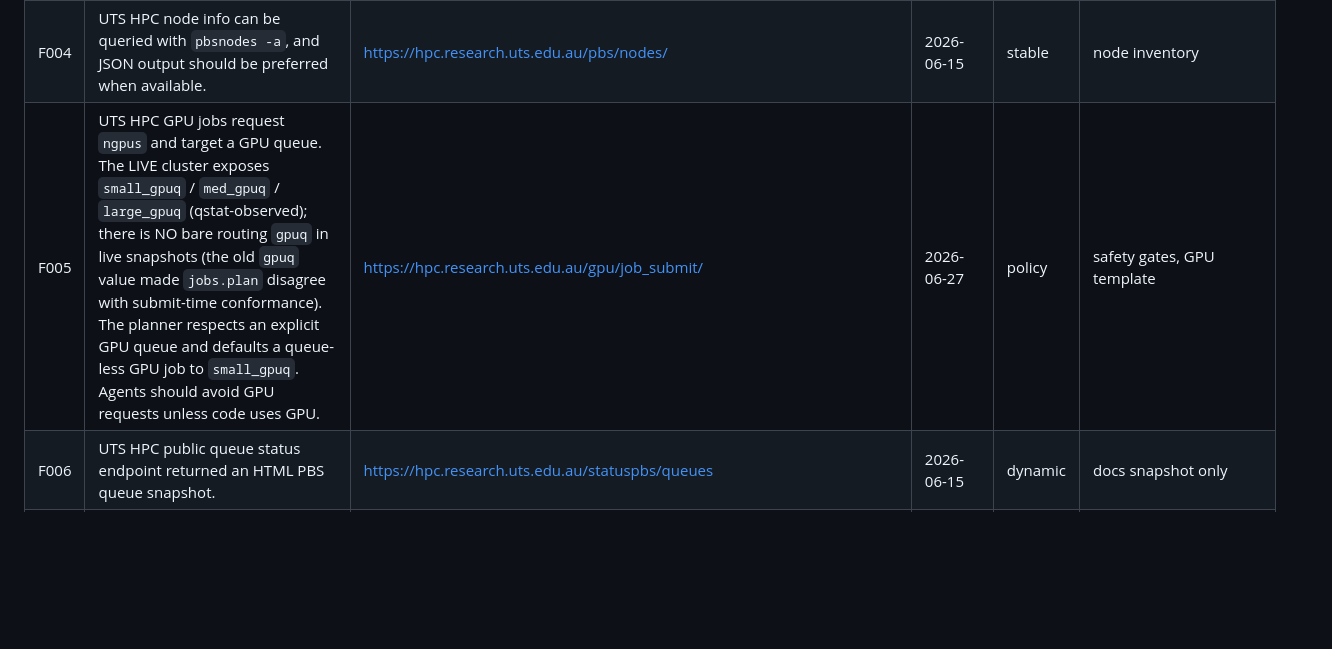
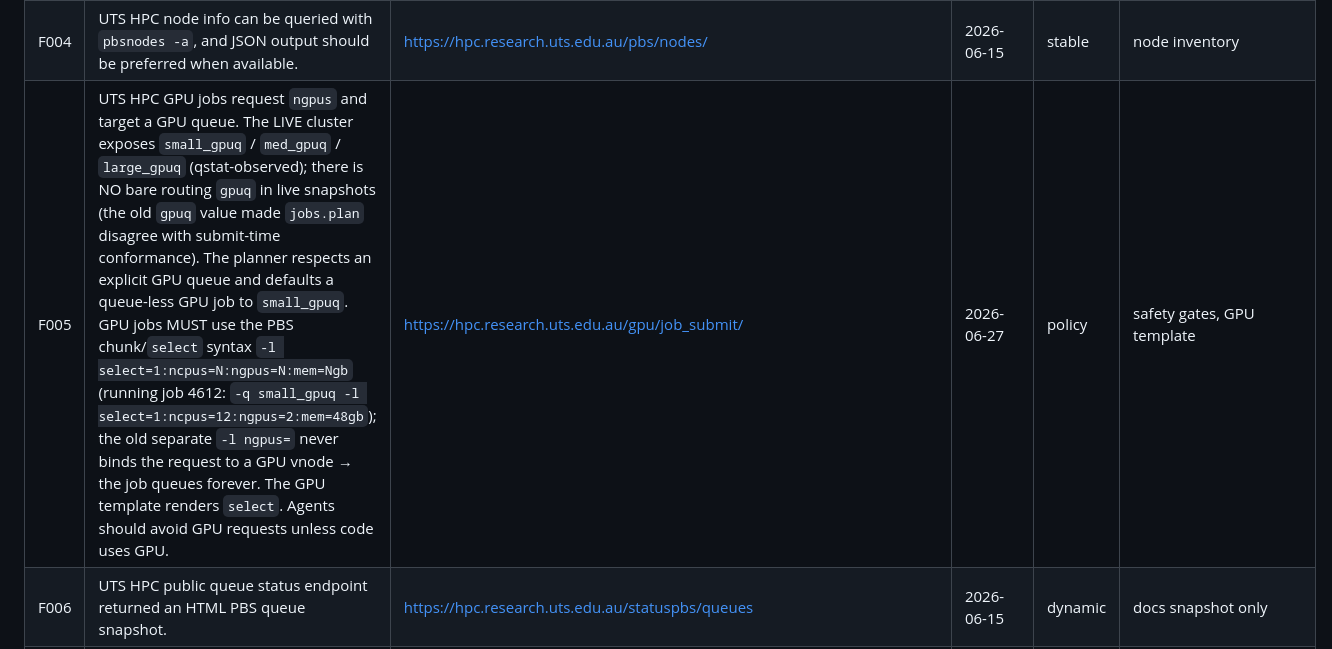
Before and after one commit to mtics/uts-compute, a Markdown page: docs/fact-registry.md, the part around the change. Drawn GitHub-style; blank space fills up the shorter version.

Commit message:
docs(fact-registry): F005 records the PBS select/chunk requirement for GPU jobs
GPU jobs must use -l select=1:ncpus=N:ngpus=N:mem=Ngb (the old separate -l ngpus= never
binds to a GPU vnode → queues forever). Captures the platform fact alongside the queue-name
correction so it can't regress silently.

```diff
--- a/docs/fact-registry.md
+++ b/docs/fact-registry.md
@@ -14,7 +14,7 @@ Stability classes:
 | F002 | UTS HPC is a PBS Professional batch cluster. | https://hpc.research.uts.edu.au/pbs/ | 2026-06-15 | stable | HPC adapter, PBS templates |
 | F003 | UTS HPC queue info can be queried with `qstat -Q` and `qstat -Qf`. | https://hpc.research.uts.edu.au/pbs/queues/ | 2026-06-15 | stable | quota refresh, queue status |
 | F004 | UTS HPC node info can be queried with `pbsnodes -a`, and JSON output should be preferred when available. | https://hpc.research.uts.edu.au/pbs/nodes/ | 2026-06-15 | stable | node inventory |
-| F005 | UTS HPC GPU jobs request `ngpus` and target a GPU queue. The LIVE cluster exposes `small_gpuq` / `med_gpuq` / `large_gpuq` (qstat-observed); there is NO bare routing `gpuq` in live snapshots (the old `gpuq` value made `jobs.plan` disagree with submit-time conformance). The planner respects an explicit GPU queue and defaults a queue-less GPU job to `small_gpuq`. Agents should avoid GPU requests unless code uses GPU. | https://hpc.research.uts.edu.au/gpu/job_submit/ | 2026-06-27 | policy | safety gates, GPU template |
+| F005 | UTS HPC GPU jobs request `ngpus` and target a GPU queue. The LIVE cluster exposes `small_gpuq` / `med_gpuq` / `large_gpuq` (qstat-observed); there is NO bare routing `gpuq` in live snapshots (the old `gpuq` value made `jobs.plan` disagree with submit-time conformance). The planner respects an explicit GPU queue and defaults a queue-less GPU job to `small_gpuq`. GPU jobs MUST use the PBS chunk/`select` syntax `-l select=1:ncpus=N:ngpus=N:mem=Ngb` (running job 4612: `-q small_gpuq -l select=1:ncpus=12:ngpus=2:mem=48gb`); the old separate `-l ngpus=` never binds the request to a GPU vnode → the job queues forever. The GPU template renders `select`. Agents should avoid GPU requests unless code uses GPU. | https://hpc.research.uts.edu.au/gpu/job_submit/ | 2026-06-27 | policy | safety gates, GPU template |
 | F006 | UTS HPC public queue status endpoint returned an HTML PBS queue snapshot. | https://hpc.research.uts.edu.au/statuspbs/queues | 2026-06-15 | dynamic | docs snapshot only |
 | F007 | UTS iHPC documentation entry returned `HTTP 200 OK` from this machine. | https://ihpc.research.uts.edu.au/help/documentation-rhel-810/ | 2026-06-15 | dynamic | docs access basis |
 | F008 | iHPC is an interactive node environment using an access host and compute nodes, not PBS. | iHPC SSH and node docs | 2026-06-15 | stable | iHPC adapter, Skills |
```
